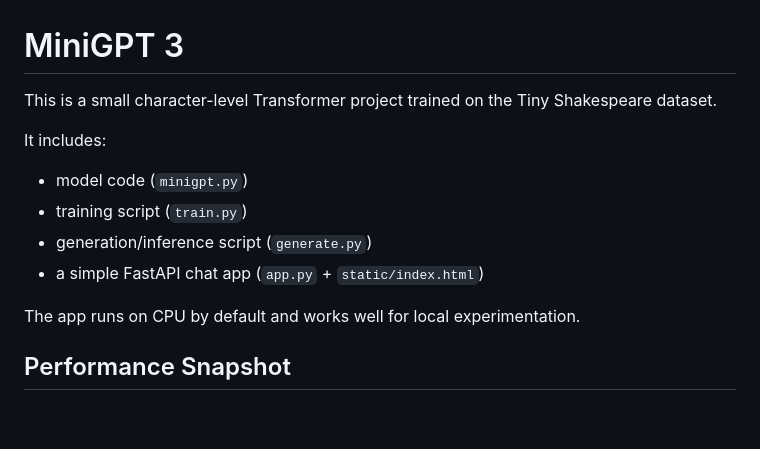
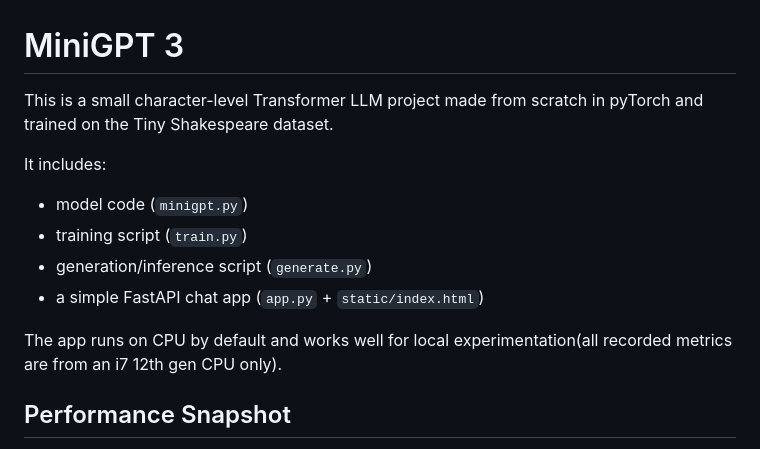
Before and after one commit to Paraphylus/MiniGPT, a Markdown page: README.md, the part around the change. GitHub-like rendering; blank space fills up the shorter version.

```diff
--- a/README.md
+++ b/README.md
@@ -1,6 +1,6 @@
 # MiniGPT 3
 
-This is a small character-level Transformer project trained on the Tiny Shakespeare dataset.
+This is a small character-level Transformer LLM project made from scratch in pyTorch and trained on the Tiny Shakespeare dataset.
 
 It includes:
 - model code (`minigpt.py`)
@@ -8,7 +8,7 @@ It includes:
 - generation/inference script (`generate.py`)
 - a simple FastAPI chat app (`app.py` + `static/index.html`)
 
-The app runs on CPU by default and works well for local experimentation.
+The app runs on CPU by default and works well for local experimentation(all recorded metrics are from an i7 12th gen CPU only).
 
 ## Performance Snapshot
 
```
